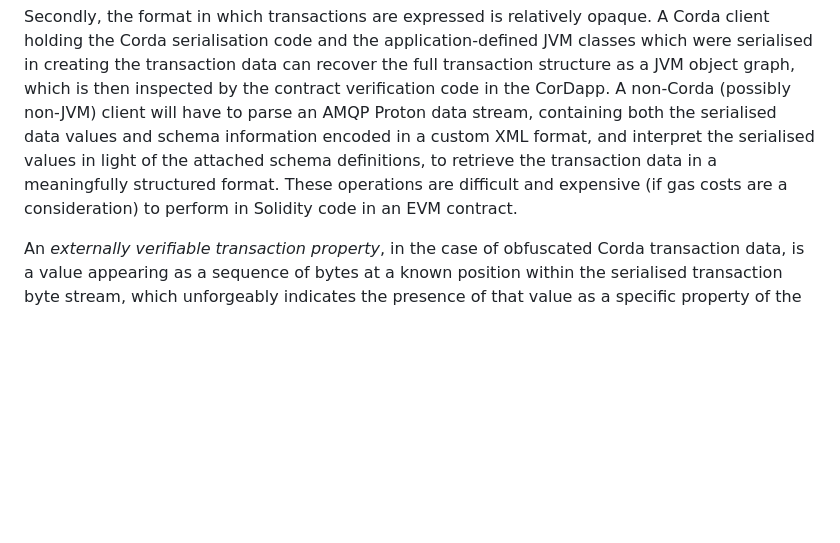
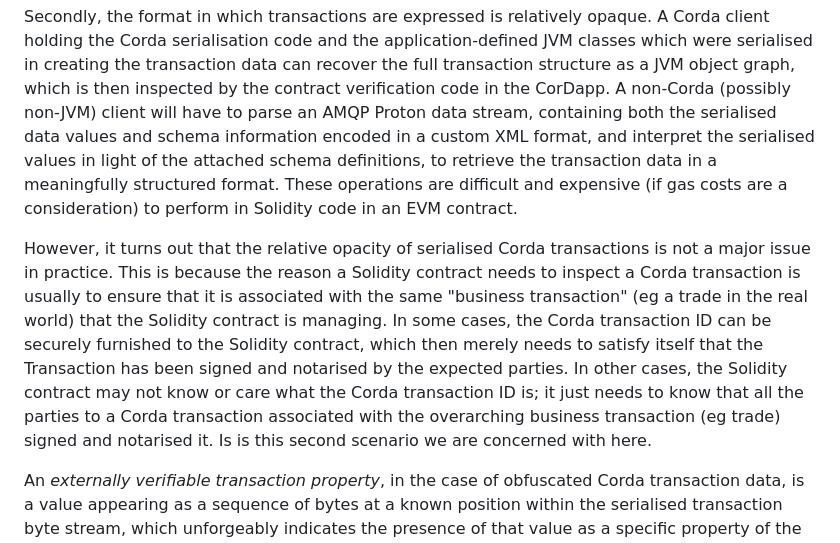
Before and after one commit to hyperledger-labs/harmonia, a Markdown page: docs/r3/externally_verifiable_transaction_properties.md, the part around the change. Drawn GitHub-style; blank space fills up the shorter version.

Commit message:
RGB suggested paragraph
Signed-off-by: Dominic.Fox <dominic.fox@r3.com>

```diff
--- a/docs/r3/externally_verifiable_transaction_properties.md
+++ b/docs/r3/externally_verifiable_transaction_properties.md
@@ -5,6 +5,8 @@ On an EVM network, the full details of every transaction added to the blockchain
 With Corda things are more difficult, firstly because there is no equivalent global broadcast of transactions, and no central observer that sees the full details of every transaction. The notary, unless designated a "validating" notary, sees a Merkle tree from which branches containing sensitive transaction data have been "torn off" leaving only hashes behind. This is by design: it is part of Corda's privacy model.
 
 Secondly, the format in which transactions are expressed is relatively opaque. A Corda client holding the Corda serialisation code and the application-defined JVM classes which were serialised in creating the transaction data can recover the full transaction structure as a JVM object graph, which is then inspected by the contract verification code in the CorDapp. A non-Corda (possibly non-JVM) client will have to parse an AMQP Proton data stream, containing both the serialised data values and schema information encoded in a custom XML format, and interpret the serialised values in light of the attached schema definitions, to retrieve the transaction data in a meaningfully structured format. These operations are difficult and expensive (if gas costs are a consideration) to perform in Solidity code in an EVM contract.
+
+However, it turns out that the relative opacity of serialised Corda transactions is not a major issue in practice. This is because the reason a Solidity contract needs to inspect a Corda transaction is usually to ensure that it is associated with the same "business transaction" (eg a trade in the real world) that the Solidity contract is managing. In some cases, the Corda transaction ID can be securely furnished to the Solidity contract, which then merely needs to satisfy itself that the Transaction has been signed and notarised by the expected parties. In other cases, the Solidity contract may not know or care what the Corda transaction ID is; it just needs to know that all the parties to a Corda transaction associated with the overarching business transaction (eg trade) signed and notarised it. Is is this second scenario we are concerned with here.
 
 An _externally verifiable transaction property_, in the case of obfuscated Corda transaction data, is a value appearing as a sequence of bytes at a known position within the serialised transaction byte stream, which unforgeably indicates the presence of that value as a specific property of the transaction itself. For this to be useful, we must be certain that:
 
```
